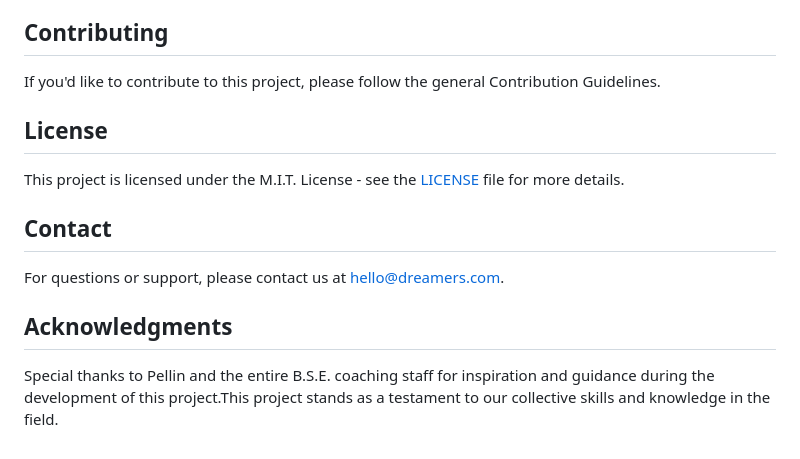
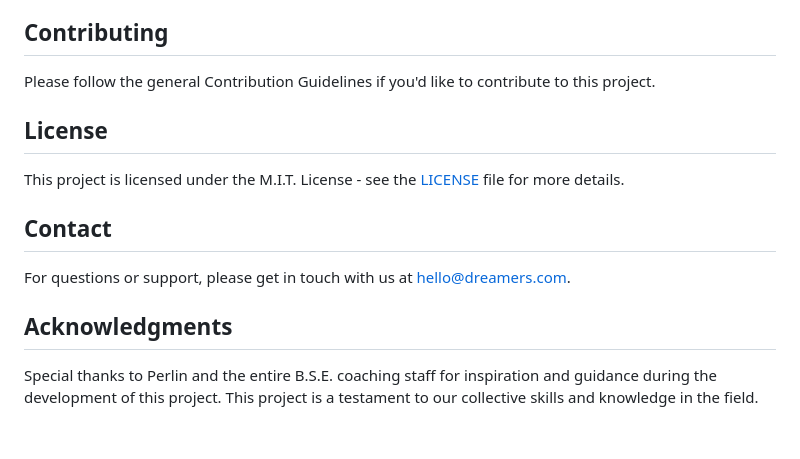
Before and after one commit to iranziprince01/budget-tracking-system, a Markdown page: README.md, the part around one of its changes. Rendered like a GitHub page.

```diff
--- a/README.md
+++ b/README.md
@@ -61,13 +61,13 @@ Upon accessing the application, create an account or log in to an existing accou
 6. [Innocent Manzi](https://github.com/Manziinnocentmanzi)
 
 ## Contributing
-If you'd like to contribute to this project, please follow the general Contribution Guidelines.
+Please follow the general Contribution Guidelines if you'd like to contribute to this project.
 
 ## License
 This project is licensed under the M.I.T. License - see the [LICENSE](https://opensource.org/license/mit/) file for more details.
 
 ## Contact
-For questions or support, please contact us at hello@dreamers.com.
+For questions or support, please get in touch with us at hello@dreamers.com.
 
 ## Acknowledgments
-Special thanks to  Pellin and the entire B.S.E. coaching staff for inspiration and guidance during the development of this project.This project stands as a testament to our collective skills and knowledge in the field.
+Special thanks to  Perlin and the entire B.S.E. coaching staff for inspiration and guidance during the development of this project. This project is a testament to our collective skills and knowledge in the field.
```
Also changed, not shown: other parts of README.md (+2 -2 lines).
